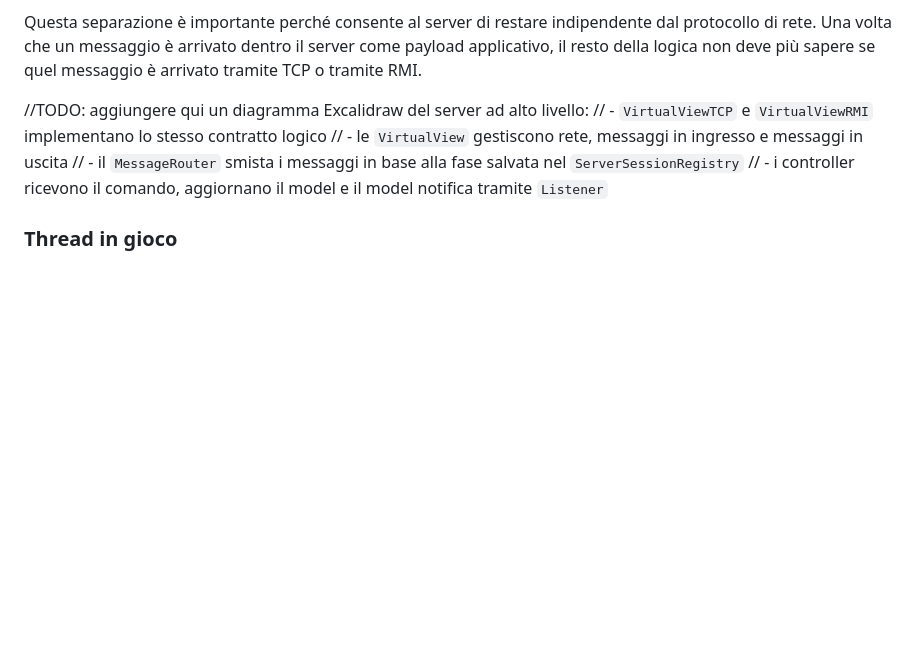
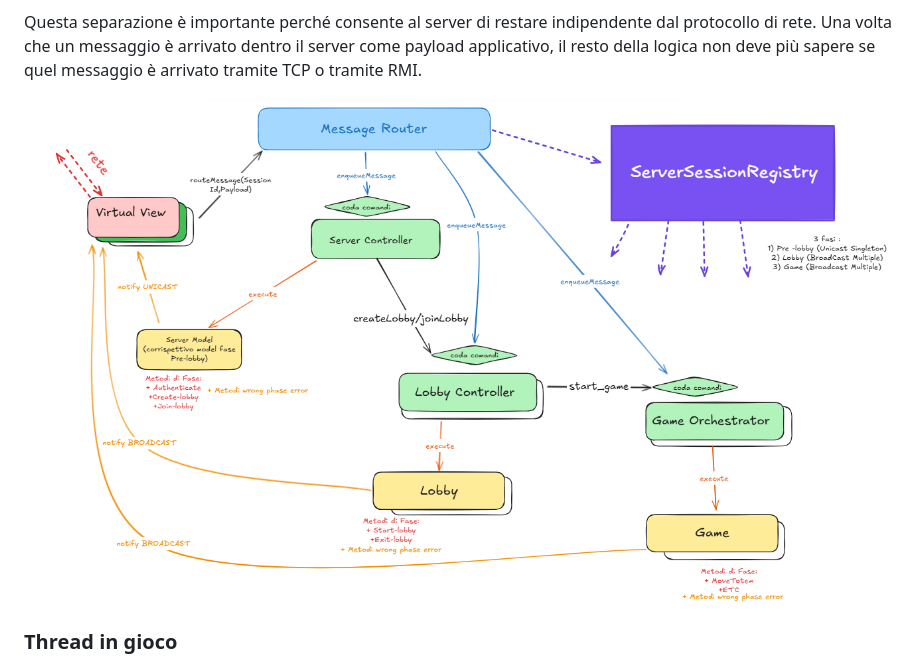
Before and after one commit to Zorli/MesosProject, a Markdown page: README.md, the part around the change. Drawn GitHub-style; blank space fills up the shorter version.

Commit message:
Add server architecture diagram to README
Replaced TODO comment with diagram of server architecture.

```diff
--- a/README.md
+++ b/README.md
@@ -836,11 +836,7 @@ Questa separazione è importante perché consente al server di restare indipende
 Una volta che un messaggio è arrivato dentro il server come payload applicativo, il resto della logica
 non deve più sapere se quel messaggio è arrivato tramite TCP o tramite RMI.
 
-//TODO: aggiungere qui un diagramma Excalidraw del server ad alto livello:
-// - `VirtualViewTCP` e `VirtualViewRMI` implementano lo stesso contratto logico
-// - le `VirtualView` gestiscono rete, messaggi in ingresso e messaggi in uscita
-// - il `MessageRouter` smista i messaggi in base alla fase salvata nel `ServerSessionRegistry`
-// - i controller ricevono il comando, aggiornano il model e il model notifica tramite `Listener`
+![AllServer.png](assets/images/AllServer.png)
 
 ### Thread in gioco
 In questa sezione viene fatto un recap dei thread in gioco sul server. Questo renderà
```
